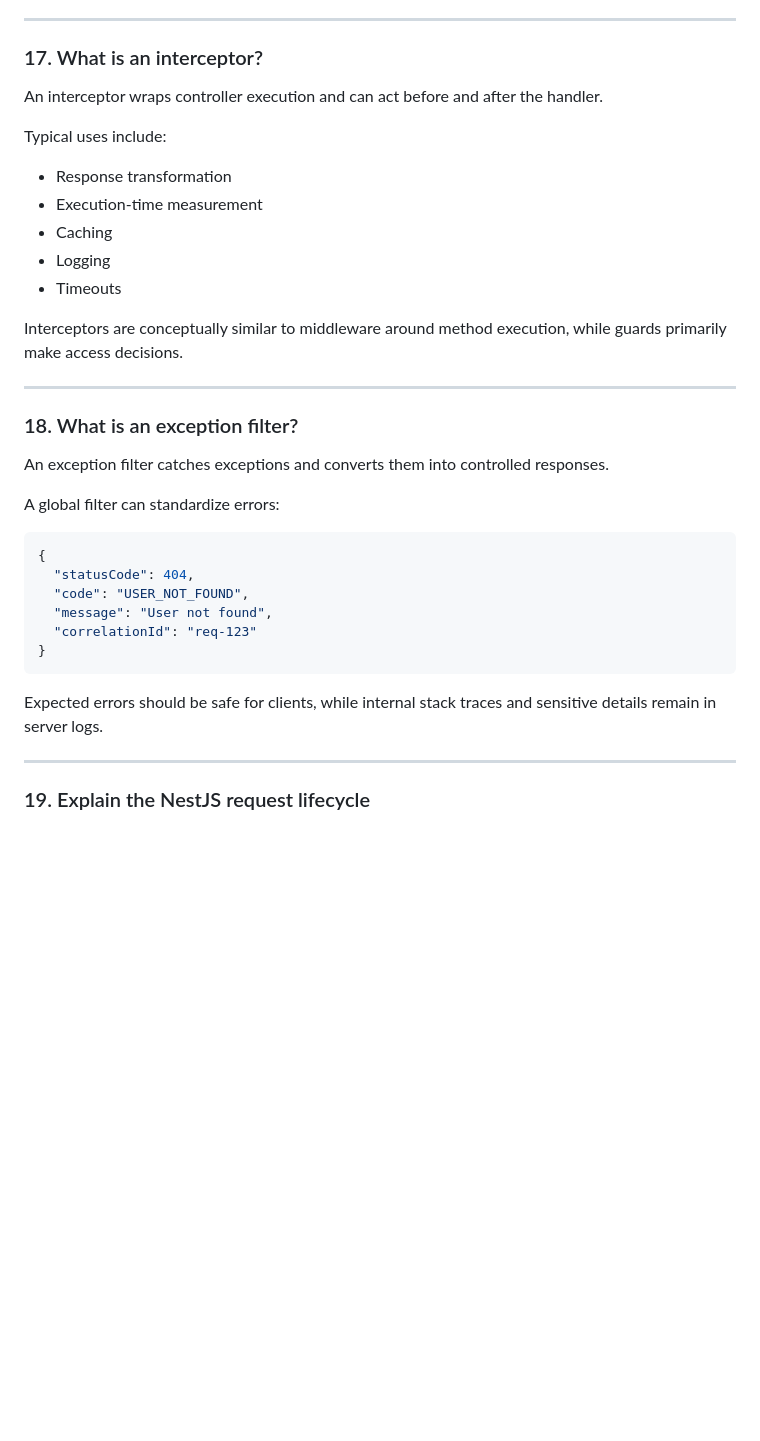
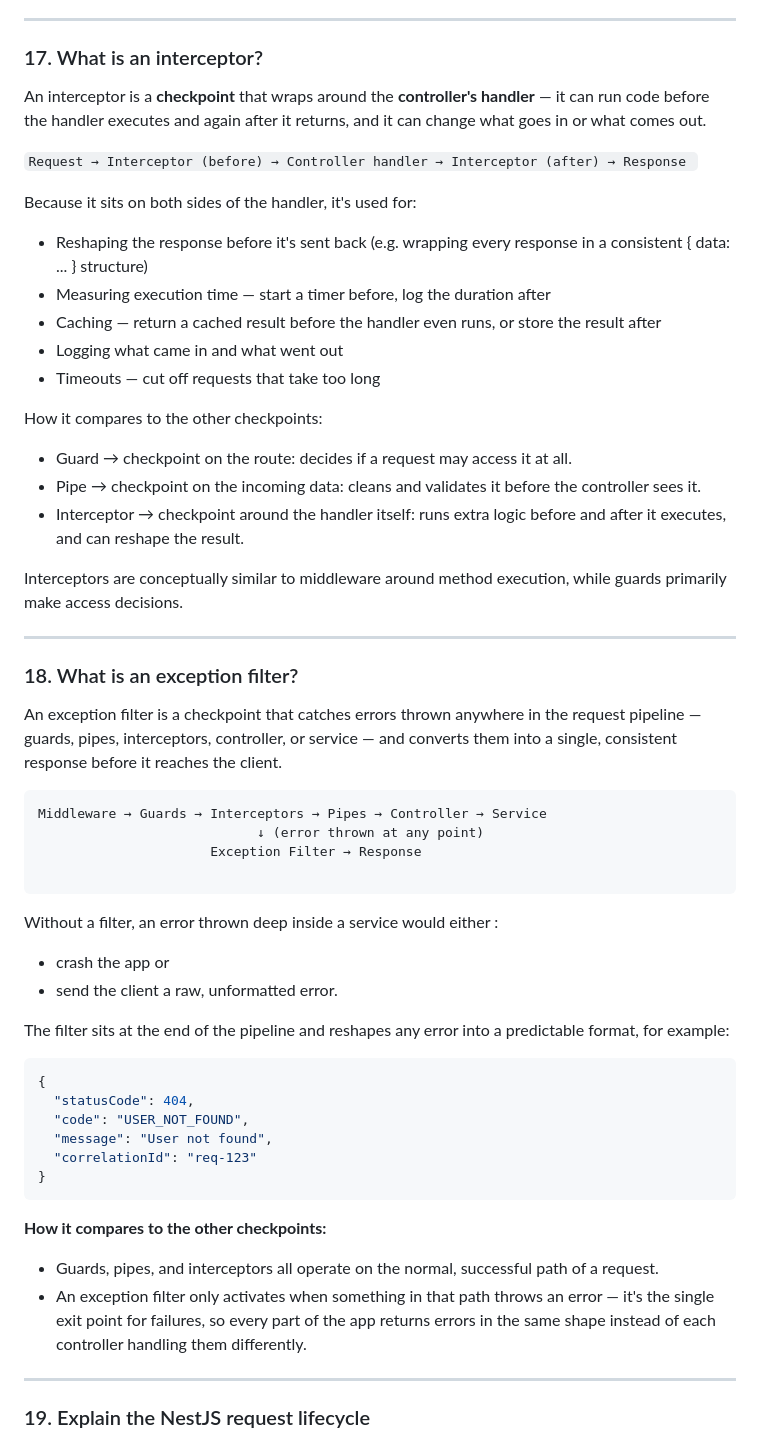
Before and after one commit to arjun2010-ece/Krishiyogi, a Markdown page: basic-interview-q-v1.md, the part around one of its changes. Rendered like a GitHub page; blank space fills up the shorter version.

Commit message:
Enhance NestJS concepts in interview questions
Expanded explanations of modules, controllers, providers, interceptors, and exception filters in the context of NestJS. Added concrete examples and clarified the roles of each component in the application architecture.

````diff
--- a/basic-interview-q-v1.md
+++ b/basic-interview-q-v1.md
@@ -348,15 +365,24 @@ Authentication guards verify identity. Authorization guards check whether that i
 
 ### 17. What is an interceptor?
 
-An interceptor wraps controller execution and can act before and after the handler.
+An interceptor is a **checkpoint** that wraps around the **controller's handler** — it can run code before the handler executes and again after it returns, and it can change what goes in or what comes out.
 
-Typical uses include:
+```Request → Interceptor (before) → Controller handler → Interceptor (after) → Response ```
 
-* Response transformation
-* Execution-time measurement
-* Caching
-* Logging
-* Timeouts
+Because it sits on both sides of the handler, it's used for:
+
+* Reshaping the response before it's sent back (e.g. wrapping every response in a consistent { data: ... } structure)
+* Measuring execution time — start a timer before, log the duration after
+* Caching — return a cached result before the handler even runs, or store the result after
+* Logging what came in and what went out
+* Timeouts — cut off requests that take too long
+
+How it compares to the other checkpoints:
+
+* Guard → checkpoint on the route: decides if a request may access it at all.
+* Pipe → checkpoint on the incoming data: cleans and validates it before the controller sees it.
+* Interceptor → checkpoint around the handler itself: runs extra logic before and after it executes, and can reshape the result.
+
 
 Interceptors are conceptually similar to middleware around method execution, while guards primarily make access decisions.
 
@@ -364,9 +390,20 @@ Interceptors are conceptually similar to middleware around method execution, whi
 
 ### 18. What is an exception filter?
 
-An exception filter catches exceptions and converts them into controlled responses.
+An exception filter is a checkpoint that catches errors thrown anywhere in the request pipeline — guards, pipes, interceptors, controller, or service — and converts them into a single, consistent response before it reaches the client.
 
-A global filter can standardize errors:
+```
+Middleware → Guards → Interceptors → Pipes → Controller → Service
+                            ↓ (error thrown at any point)
+                      Exception Filter → Response
+
+```
+
+Without a filter, an error thrown deep inside a service would either :
+ * crash the app or
+ * send the client a raw, unformatted error.
+
+The filter sits at the end of the pipeline and reshapes any error into a predictable format, for example:
 
 ```json
 {
@@ -377,7 +414,10 @@ A global filter can standardize errors:
 }
 ```
 
-Expected errors should be safe for clients, while internal stack traces and sensitive details remain in server logs.
+**How it compares to the other checkpoints:**
+
+- Guards, pipes, and interceptors all operate on the normal, successful path of a request.
+- An exception filter only activates when something in that path throws an error — it's the single exit point for failures, so every part of the app returns errors in the same shape instead of each controller handling them differently.
 
 ---
 
````
Also changed, not shown: other parts of basic-interview-q-v1.md (+18 -1 lines).
